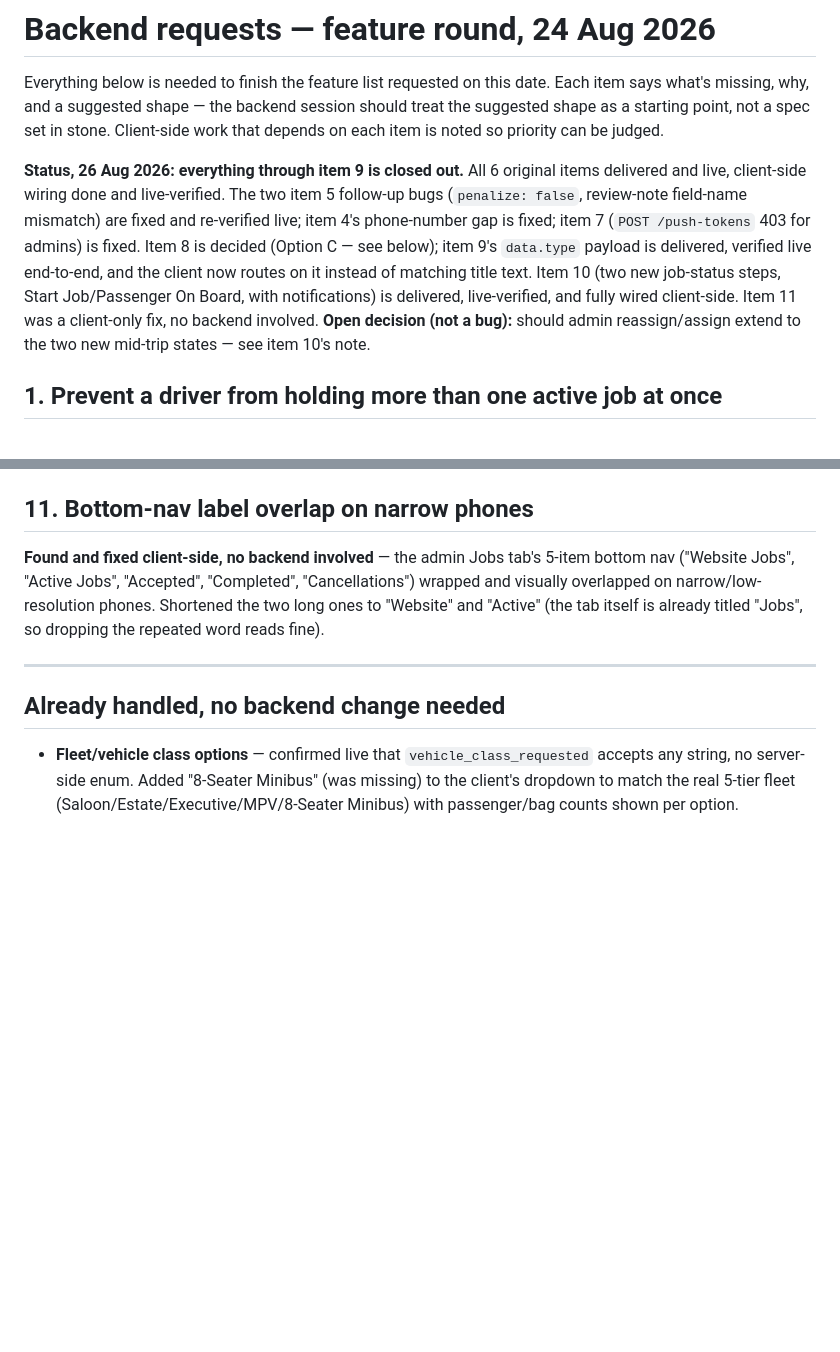
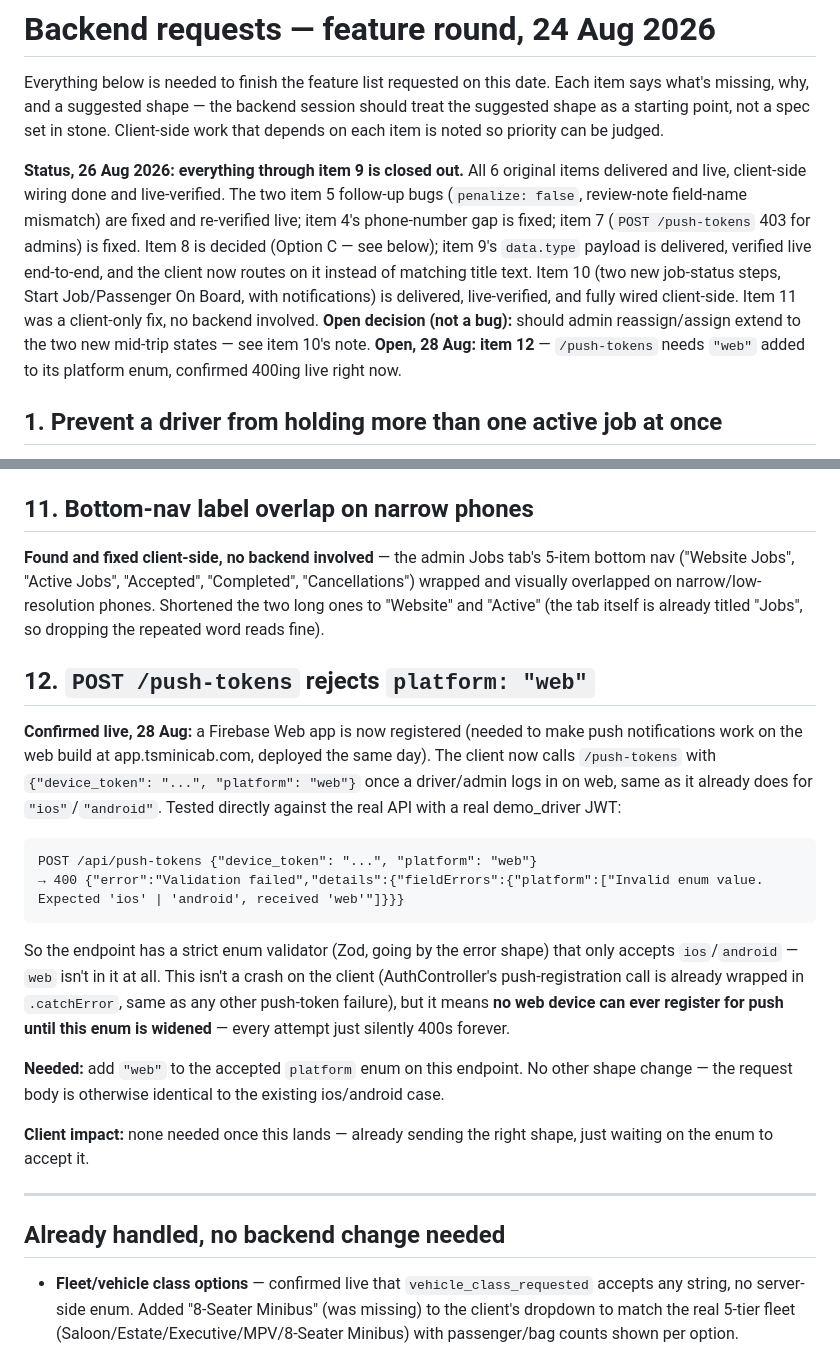
Before and after one commit to SafeerAbbas624/ts-minicab-dispatch, a Markdown page: docs/BACKEND_REQUESTS.md, 2 parts joined by grey strips. GitHub-like rendering; blank space fills up the shorter version.

Commit message:
Document /push-tokens rejecting platform:"web" (item 12)
Confirmed live against the real API with a real demo_driver JWT: the
endpoint's platform enum only accepts ios/android, so the client's new
web push registration (from the previous commit) 400s every time.
Non-fatal (already wrapped in .catchError like any push-token
failure) but means web push can never actually register until the
backend widens the enum.

Co-Authored-By: Claude Sonnet 5 <noreply@anthropic.com>

````diff
--- a/docs/BACKEND_REQUESTS.md
+++ b/docs/BACKEND_REQUESTS.md
@@ -2,7 +2,7 @@
 
 Everything below is needed to finish the feature list requested on this date. Each item says what's missing, why, and a suggested shape — the backend session should treat the suggested shape as a starting point, not a spec set in stone. Client-side work that depends on each item is noted so priority can be judged.
 
-**Status, 26 Aug 2026: everything through item 9 is closed out.** All 6 original items delivered and live, client-side wiring done and live-verified. The two item 5 follow-up bugs (`penalize: false`, review-note field-name mismatch) are fixed and re-verified live; item 4's phone-number gap is fixed; item 7 (`POST /push-tokens` 403 for admins) is fixed. Item 8 is decided (Option C — see below); item 9's `data.type` payload is delivered, verified live end-to-end, and the client now routes on it instead of matching title text. Item 10 (two new job-status steps, Start Job/Passenger On Board, with notifications) is delivered, live-verified, and fully wired client-side. Item 11 was a client-only fix, no backend involved. **Open decision (not a bug):** should admin reassign/assign extend to the two new mid-trip states — see item 10's note.
+**Status, 26 Aug 2026: everything through item 9 is closed out.** All 6 original items delivered and live, client-side wiring done and live-verified. The two item 5 follow-up bugs (`penalize: false`, review-note field-name mismatch) are fixed and re-verified live; item 4's phone-number gap is fixed; item 7 (`POST /push-tokens` 403 for admins) is fixed. Item 8 is decided (Option C — see below); item 9's `data.type` payload is delivered, verified live end-to-end, and the client now routes on it instead of matching title text. Item 10 (two new job-status steps, Start Job/Passenger On Board, with notifications) is delivered, live-verified, and fully wired client-side. Item 11 was a client-only fix, no backend involved. **Open decision (not a bug):** should admin reassign/assign extend to the two new mid-trip states — see item 10's note. **Open, 28 Aug: item 12** — `/push-tokens` needs `"web"` added to its platform enum, confirmed 400ing live right now.
 
 ## 1. Prevent a driver from holding more than one active job at once
 
@@ -141,6 +141,21 @@ Two of these four already exist and needed no backend change — I relabeled the
 
 **Found and fixed client-side, no backend involved** — the admin Jobs tab's 5-item bottom nav ("Website Jobs", "Active Jobs", "Accepted", "Completed", "Cancellations") wrapped and visually overlapped on narrow/low-resolution phones. Shortened the two long ones to "Website" and "Active" (the tab itself is already titled "Jobs", so dropping the repeated word reads fine).
 
+## 12. `POST /push-tokens` rejects `platform: "web"`
+
+**Confirmed live, 28 Aug:** a Firebase Web app is now registered (needed to make push notifications work on the web build at app.tsminicab.com, deployed the same day). The client now calls `/push-tokens` with `{"device_token": "...", "platform": "web"}` once a driver/admin logs in on web, same as it already does for `"ios"`/`"android"`. Tested directly against the real API with a real demo_driver JWT:
+
+```
+POST /api/push-tokens {"device_token": "...", "platform": "web"}
+→ 400 {"error":"Validation failed","details":{"fieldErrors":{"platform":["Invalid enum value. Expected 'ios' | 'android', received 'web'"]}}}
+```
+
+So the endpoint has a strict enum validator (Zod, going by the error shape) that only accepts `ios`/`android` — `web` isn't in it at all. This isn't a crash on the client (AuthController's push-registration call is already wrapped in `.catchError`, same as any other push-token failure), but it means **no web device can ever register for push until this enum is widened** — every attempt just silently 400s forever.
+
+**Needed:** add `"web"` to the accepted `platform` enum on this endpoint. No other shape change — the request body is otherwise identical to the existing ios/android case.
+
+**Client impact:** none needed once this lands — already sending the right shape, just waiting on the enum to accept it.
+
 ---
 
 ## Already handled, no backend change needed
````
